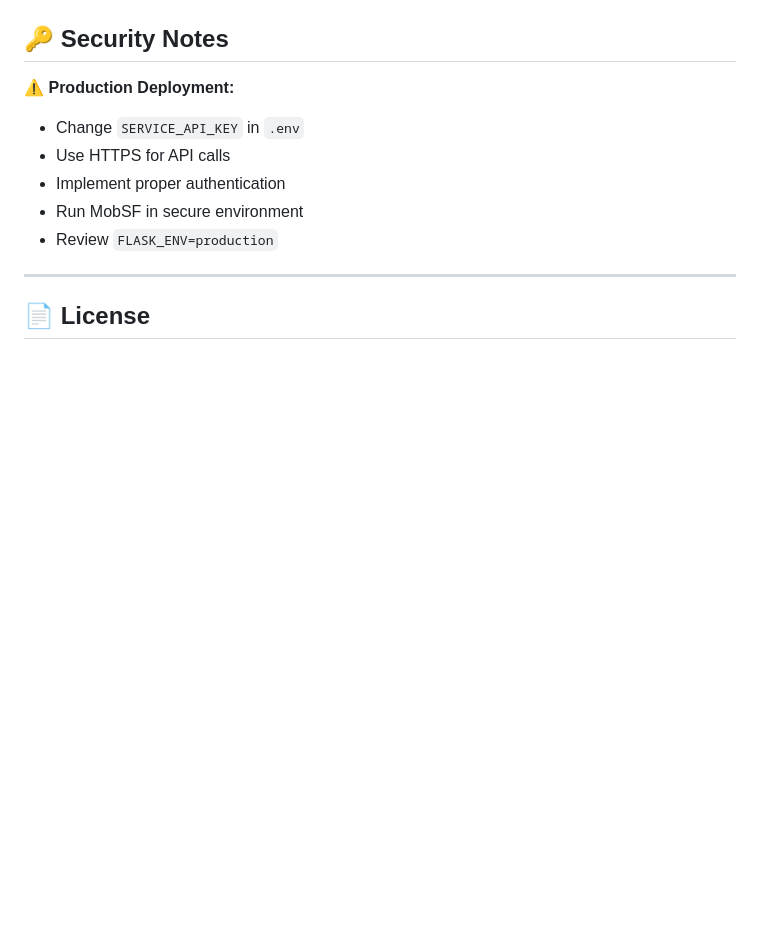
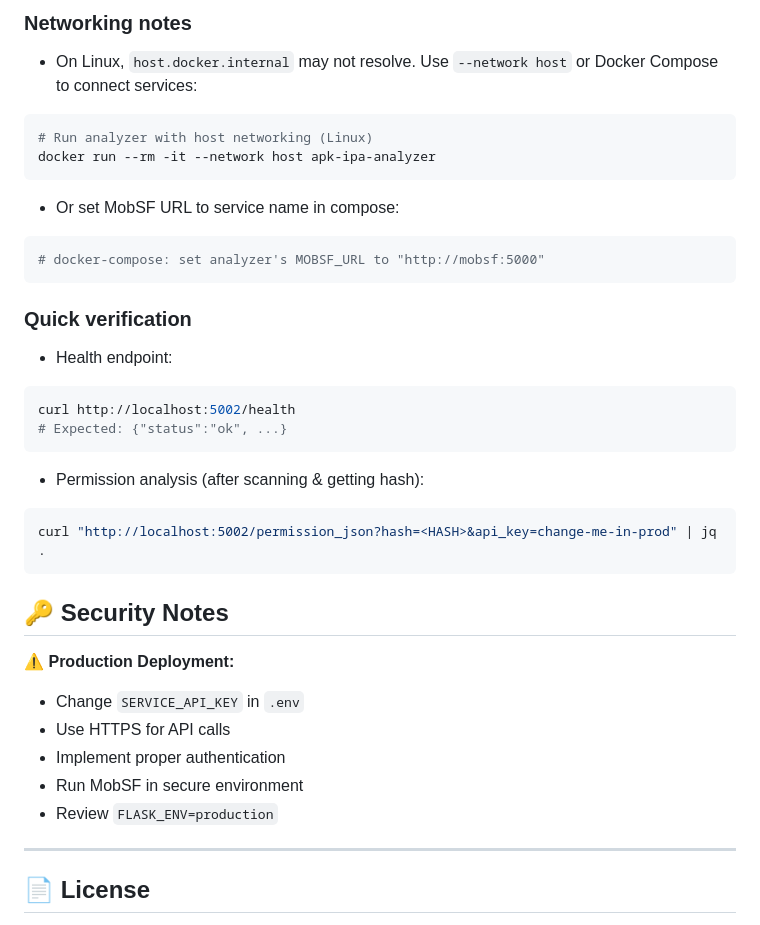
Before and after one commit to Raka200juta/apk-ipa-analyzer, a Markdown page: README.md, the part around one of its changes. Drawn GitHub-style; blank space fills up the shorter version.

````diff
--- a/README.md
+++ b/README.md
@@ -335,3 +403,24 @@ PORT=8080 ./scripts/start.sh
+### Networking notes
+- On Linux, `host.docker.internal` may not resolve. Use `--network host` or Docker Compose to connect services:
+```bash
+# Run analyzer with host networking (Linux)
+docker run --rm -it --network host apk-ipa-analyzer
+```
+- Or set MobSF URL to service name in compose:
+```yaml
+# docker-compose: set analyzer's MOBSF_URL to "http://mobsf:5000"
+```
+
+### Quick verification
+- Health endpoint:
+```bash
+curl http://localhost:5002/health
+# Expected: {"status":"ok", ...}
+```
+- Permission analysis (after scanning & getting hash):
+```bash
+curl "http://localhost:5002/permission_json?hash=<HASH>&api_key=change-me-in-prod" | jq .
+```
 
 ## 🔑 Security Notes
 
````
Also changed, not shown: other parts of README.md (+69 -1 lines).
